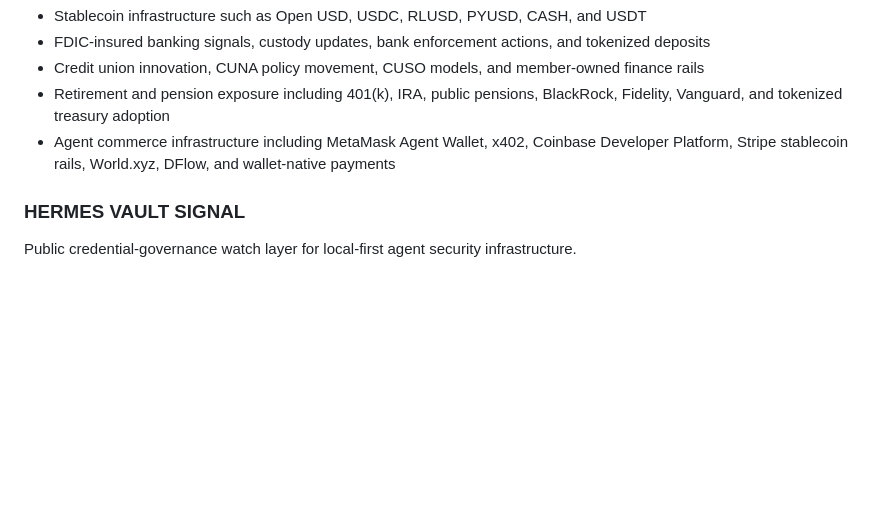
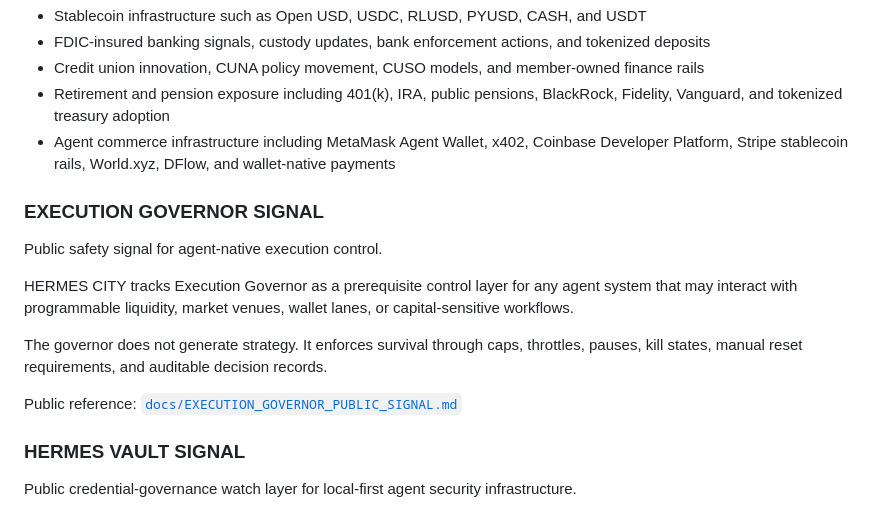
Before and after one commit to wiredchaos/HERMES-CITY, a Markdown page: README.md, the part around the change. Rendered like a GitHub page; blank space fills up the shorter version.

Commit message:
Reference Execution Governor public signal

```diff
--- a/README.md
+++ b/README.md
@@ -23,6 +23,16 @@ RAILWATCH monitors:
 - Credit union innovation, CUNA policy movement, CUSO models, and member-owned finance rails
 - Retirement and pension exposure including 401(k), IRA, public pensions, BlackRock, Fidelity, Vanguard, and tokenized treasury adoption
 - Agent commerce infrastructure including MetaMask Agent Wallet, x402, Coinbase Developer Platform, Stripe stablecoin rails, World.xyz, DFlow, and wallet-native payments
+
+### EXECUTION GOVERNOR SIGNAL
+
+Public safety signal for agent-native execution control.
+
+HERMES CITY tracks Execution Governor as a prerequisite control layer for any agent system that may interact with programmable liquidity, market venues, wallet lanes, or capital-sensitive workflows.
+
+The governor does not generate strategy. It enforces survival through caps, throttles, pauses, kill states, manual reset requirements, and auditable decision records.
+
+Public reference: [`docs/EXECUTION_GOVERNOR_PUBLIC_SIGNAL.md`](docs/EXECUTION_GOVERNOR_PUBLIC_SIGNAL.md)
 
 ### HERMES VAULT SIGNAL
 
```
